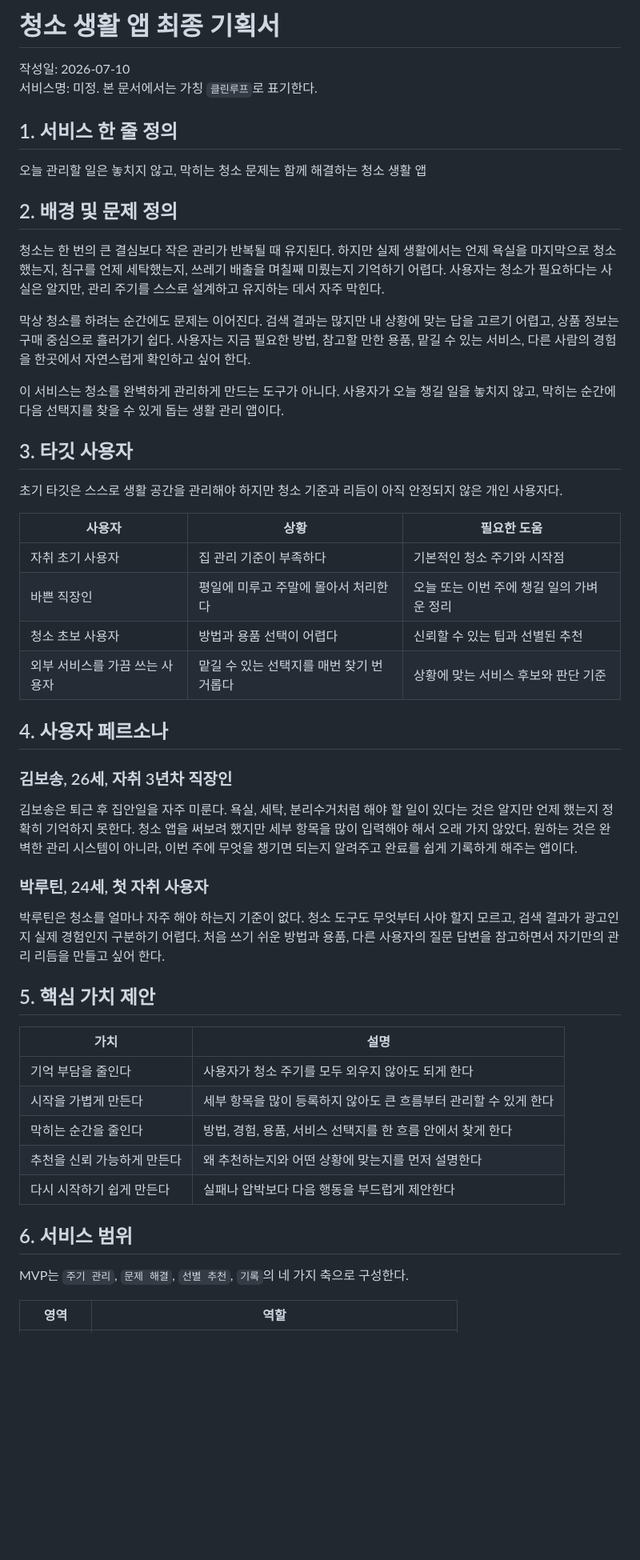
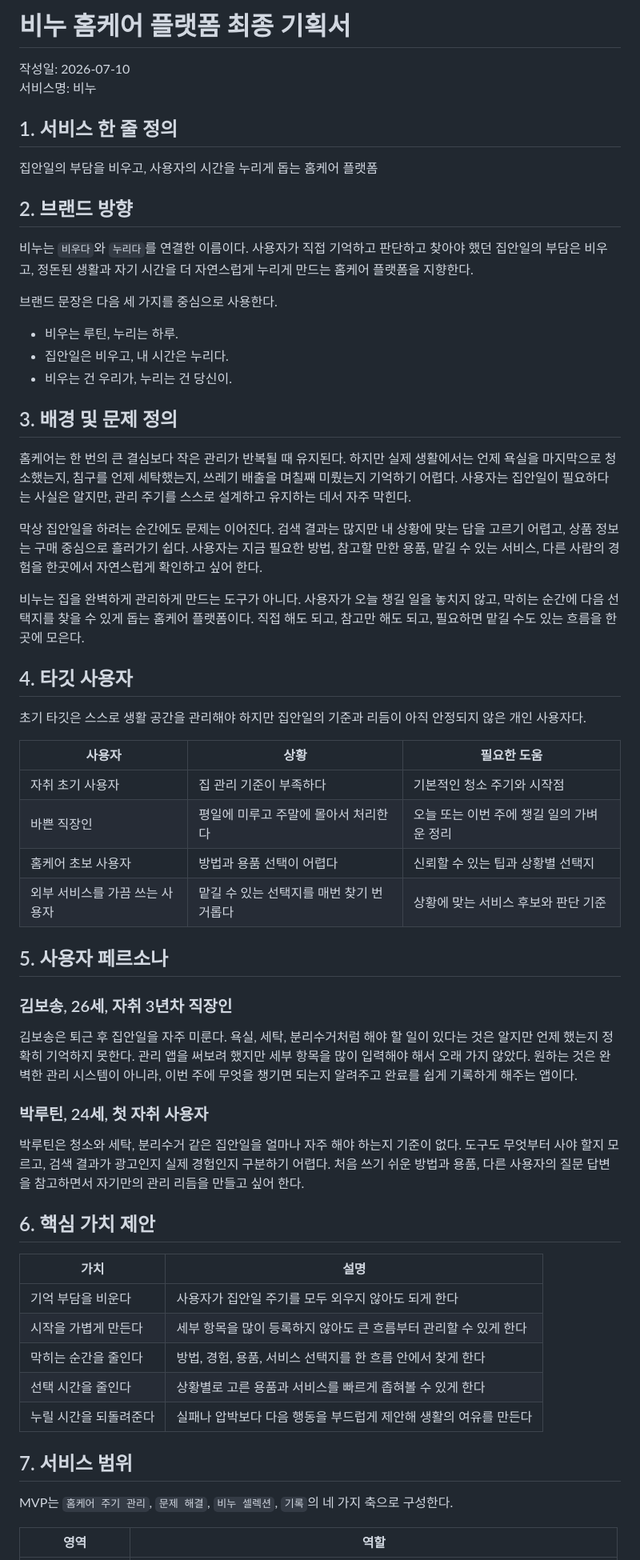
Before and after one commit to woowabaton-H/cleaning, a Markdown page: final/docs/final-plan.md, the part around one of its changes. Shown at 80% size. GitHub-like rendering; blank space fills up the shorter version.

```diff
--- a/final/docs/final-plan.md
+++ b/final/docs/final-plan.md
@@ -1,54 +1,64 @@
-# 청소 생활 앱 최종 기획서
+# 비누 홈케어 플랫폼 최종 기획서
 
 작성일: 2026-07-10
-서비스명: 미정. 본 문서에서는 가칭 `클린루프`로 표기한다.
+서비스명: 비누
 
 ## 1. 서비스 한 줄 정의
 
-오늘 관리할 일은 놓치지 않고, 막히는 청소 문제는 함께 해결하는 청소 생활 앱
+집안일의 부담을 비우고, 사용자의 시간을 누리게 돕는 홈케어 플랫폼
 
-## 2. 배경 및 문제 정의
+## 2. 브랜드 방향
 
-청소는 한 번의 큰 결심보다 작은 관리가 반복될 때 유지된다. 하지만 실제 생활에서는 언제 욕실을 마지막으로 청소했는지, 침구를 언제 세탁했는지, 쓰레기 배출을 며칠째 미뤘는지 기억하기 어렵다. 사용자는 청소가 필요하다는 사실은 알지만, 관리 주기를 스스로 설계하고 유지하는 데서 자주 막힌다.
+비누는 `비우다`와 `누리다`를 연결한 이름이다. 사용자가 직접 기억하고 판단하고 찾아야 했던 집안일의 부담은 비우고, 정돈된 생활과 자기 시간을 더 자연스럽게 누리게 만드는 홈케어 플랫폼을 지향한다.
 
-막상 청소를 하려는 순간에도 문제는 이어진다. 검색 결과는 많지만 내 상황에 맞는 답을 고르기 어렵고, 상품 정보는 구매 중심으로 흘러가기 쉽다. 사용자는 지금 필요한 방법, 참고할 만한 용품, 맡길 수 있는 서비스, 다른 사람의 경험을 한곳에서 자연스럽게 확인하고 싶어 한다.
+브랜드 문장은 다음 세 가지를 중심으로 사용한다.
 
-이 서비스는 청소를 완벽하게 관리하게 만드는 도구가 아니다. 사용자가 오늘 챙길 일을 놓치지 않고, 막히는 순간에 다음 선택지를 찾을 수 있게 돕는 생활 관리 앱이다.
+- 비우는 루틴, 누리는 하루.
+- 집안일은 비우고, 내 시간은 누리다.
+- 비우는 건 우리가, 누리는 건 당신이.
 
-## 3. 타깃 사용자
+## 3. 배경 및 문제 정의
 
-초기 타깃은 스스로 생활 공간을 관리해야 하지만 청소 기준과 리듬이 아직 안정되지 않은 개인 사용자다.
+홈케어는 한 번의 큰 결심보다 작은 관리가 반복될 때 유지된다. 하지만 실제 생활에서는 언제 욕실을 마지막으로 청소했는지, 침구를 언제 세탁했는지, 쓰레기 배출을 며칠째 미뤘는지 기억하기 어렵다. 사용자는 집안일이 필요하다는 사실은 알지만, 관리 주기를 스스로 설계하고 유지하는 데서 자주 막힌다.
+
+막상 집안일을 하려는 순간에도 문제는 이어진다. 검색 결과는 많지만 내 상황에 맞는 답을 고르기 어렵고, 상품 정보는 구매 중심으로 흘러가기 쉽다. 사용자는 지금 필요한 방법, 참고할 만한 용품, 맡길 수 있는 서비스, 다른 사람의 경험을 한곳에서 자연스럽게 확인하고 싶어 한다.
+
+비누는 집을 완벽하게 관리하게 만드는 도구가 아니다. 사용자가 오늘 챙길 일을 놓치지 않고, 막히는 순간에 다음 선택지를 찾을 수 있게 돕는 홈케어 플랫폼이다. 직접 해도 되고, 참고만 해도 되고, 필요하면 맡길 수도 있는 흐름을 한곳에 모은다.
+
+## 4. 타깃 사용자
+
+초기 타깃은 스스로 생활 공간을 관리해야 하지만 집안일의 기준과 리듬이 아직 안정되지 않은 개인 사용자다.
 
 | 사용자 | 상황 | 필요한 도움 |
 | --- | --- | --- |
 | 자취 초기 사용자 | 집 관리 기준이 부족하다 | 기본적인 청소 주기와 시작점 |
 | 바쁜 직장인 | 평일에 미루고 주말에 몰아서 처리한다 | 오늘 또는 이번 주에 챙길 일의 가벼운 정리 |
-| 청소 초보 사용자 | 방법과 용품 선택이 어렵다 | 신뢰할 수 있는 팁과 선별된 추천 |
+| 홈케어 초보 사용자 | 방법과 용품 선택이 어렵다 | 신뢰할 수 있는 팁과 상황별 선택지 |
 | 외부 서비스를 가끔 쓰는 사용자 | 맡길 수 있는 선택지를 매번 찾기 번거롭다 | 상황에 맞는 서비스 후보와 판단 기준 |
 
-## 4. 사용자 페르소나
+## 5. 사용자 페르소나
 
 ### 김보송, 26세, 자취 3년차 직장인
 
-김보송은 퇴근 후 집안일을 자주 미룬다. 욕실, 세탁, 분리수거처럼 해야 할 일이 있다는 것은 알지만 언제 했는지 정확히 기억하지 못한다. 청소 앱을 써보려 했지만 세부 항목을 많이 입력해야 해서 오래 가지 않았다. 원하는 것은 완벽한 관리 시스템이 아니라, 이번 주에 무엇을 챙기면 되는지 알려주고 완료를 쉽게 기록하게 해주는 앱이다.
+김보송은 퇴근 후 집안일을 자주 미룬다. 욕실, 세탁, 분리수거처럼 해야 할 일이 있다는 것은 알지만 언제 했는지 정확히 기억하지 못한다. 관리 앱을 써보려 했지만 세부 항목을 많이 입력해야 해서 오래 가지 않았다. 원하는 것은 완벽한 관리 시스템이 아니라, 이번 주에 무엇을 챙기면 되는지 알려주고 완료를 쉽게 기록하게 해주는 앱이다.
 
 ### 박루틴, 24세, 첫 자취 사용자
 
-박루틴은 청소를 얼마나 자주 해야 하는지 기준이 없다. 청소 도구도 무엇부터 사야 할지 모르고, 검색 결과가 광고인지 실제 경험인지 구분하기 어렵다. 처음 쓰기 쉬운 방법과 용품, 다른 사용자의 질문 답변을 참고하면서 자기만의 관리 리듬을 만들고 싶어 한다.
+박루틴은 청소와 세탁, 분리수거 같은 집안일을 얼마나 자주 해야 하는지 기준이 없다. 도구도 무엇부터 사야 할지 모르고, 검색 결과가 광고인지 실제 경험인지 구분하기 어렵다. 처음 쓰기 쉬운 방법과 용품, 다른 사용자의 질문 답변을 참고하면서 자기만의 관리 리듬을 만들고 싶어 한다.
 
-## 5. 핵심 가치 제안
+## 6. 핵심 가치 제안
 
 | 가치 | 설명 |
 | --- | --- |
-| 기억 부담을 줄인다 | 사용자가 청소 주기를 모두 외우지 않아도 되게 한다 |
+| 기억 부담을 비운다 | 사용자가 집안일 주기를 모두 외우지 않아도 되게 한다 |
 | 시작을 가볍게 만든다 | 세부 항목을 많이 등록하지 않아도 큰 흐름부터 관리할 수 있게 한다 |
 | 막히는 순간을 줄인다 | 방법, 경험, 용품, 서비스 선택지를 한 흐름 안에서 찾게 한다 |
-| 추천을 신뢰 가능하게 만든다 | 왜 추천하는지와 어떤 상황에 맞는지를 먼저 설명한다 |
-| 다시 시작하기 쉽게 만든다 | 실패나 압박보다 다음 행동을 부드럽게 제안한다 |
+| 선택 시간을 줄인다 | 상황별로 고른 용품과 서비스를 빠르게 좁혀볼 수 있게 한다 |
+| 누릴 시간을 되돌려준다 | 실패나 압박보다 다음 행동을 부드럽게 제안해 생활의 여유를 만든다 |
 
-## 6. 서비스 범위
+## 7. 서비스 범위
 
-MVP는 `주기 관리`, `문제 해결`, `선별 추천`, `기록`의 네 가지 축으로 구성한다.
+MVP는 `홈케어 주기 관리`, `문제 해결`, `비누 셀렉션`, `기록`의 네 가지 축으로 구성한다.
 
 | 영역 | 역할 |
 | --- | --- |
```
Also changed, not shown: other parts of final/docs/final-plan.md (+47 -54 lines).
